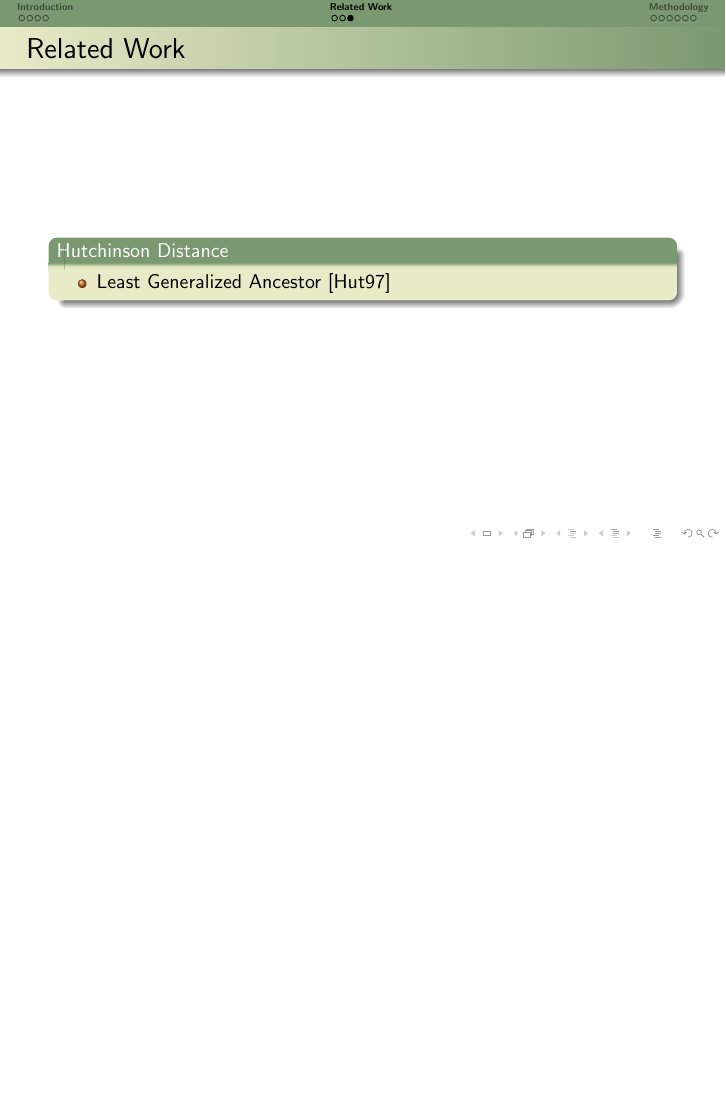
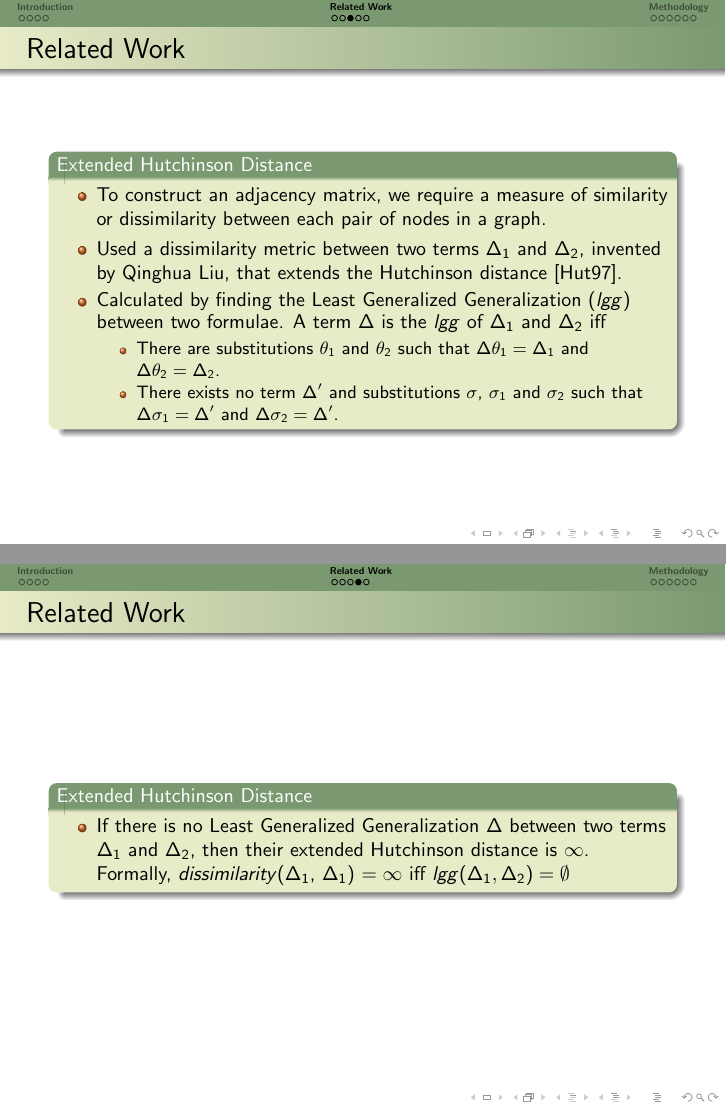
Before and after one commit to zishiwu123/axiom-selection-presentation, LaTeX slides (LaTeX-presentation/main.tex): page 9 of 17 before the commit and pages 9 and 10 of 19 after it, the two joined at a grey line, the shorter picture padded with empty space. Compiled offline with pdfLaTeX.

Commit message:
feature: diagram of extended hutchinson distance

```diff
--- a/LaTeX-presentation/main.tex
+++ b/LaTeX-presentation/main.tex
@@ -217,10 +217,53 @@
 
 \frame{
   \frametitle{Related Work}
-  \begin{block}{Hutchinson Distance}
+  \begin{block}{Extended Hutchinson Distance}
   	\begin{itemize}
-  		\item Least Generalized Ancestor \cite{Hut97}
+  		\item To construct an adjacency matrix, we require a measure of
+  			similarity or dissimilarity between each pair of nodes in a graph.
+  		\item Used a dissimilarity metric between two terms $\Delta_{1}$ and
+  			$\Delta_{2}$, invented by Qinghua Liu, that extends the
+  			Hutchinson distance \cite{Hut97}.
+  		\item Calculated by finding the Least Generalized Generalization
+  			(\textit{lgg}) between two formulae. A term $\Delta$ is the
+  			\textit{lgg} of $\Delta_{1}$ and $\Delta_{2}$ iff
+  			\begin{itemize}
+  				\item There are substitutions $\theta_{1}$ and $\theta_{2}$
+  					such that $\Delta \theta_{1} = \Delta_{1}$ and
+  					$\Delta \theta_{2} = \Delta_{2}$.
+  				\item There exists no term $\Delta'$ and substitutions
+  					$\sigma$, $\sigma_{1}$ and $\sigma_{2}$ such that
+  					$\Delta \sigma_{1} = \Delta'$ and
+  					$\Delta \sigma_{2} = \Delta'$.
+  			\end{itemize}
   	\end{itemize}
+  \end{block}
+}
+
+%%%%%%%%%%%%%%%%%%%%%%%%%%%%%%%%%%%%%%%%%%%%%%%%%%%%%%%%%%%%%
+
+\frame{
+  \frametitle{Related Work}
+  \begin{block}{Extended Hutchinson Distance}
+  	\begin{itemize}
+  		\item If there is no Least Generalized Generalization $\Delta$
+  			between two terms $\Delta_{1}$ and $\Delta_{2}$, then their
+  			extended Hutchinson distance is $\infty$. Formally,
+  			\textit{dissimilarity}($\Delta_{1}$, $\Delta_{1}$) $= \infty$
+  				iff $lgg(\Delta_{1}, \Delta_{2}) = \emptyset$
+  	\end{itemize}
+  \end{block}
+}
+
+%%%%%%%%%%%%%%%%%%%%%%%%%%%%%%%%%%%%%%%%%%%%%%%%%%%%%%%%%%%%%
+
+\frame{
+  \frametitle{Related Work}
+  \begin{block}{Least Generalized Generalization Example}
+  	\begin{figure}[H]
+  		\centering
+		\includegraphics[scale=0.53]{figures/least-generalized-generalization-example.png}
+  	\end{figure}
   \end{block}
 }
 
```
Also changed, not shown: LaTeX-presentation/figures/least-generalized-generalization-example.PNG (added), LaTeX-presentation/main.pdf.
